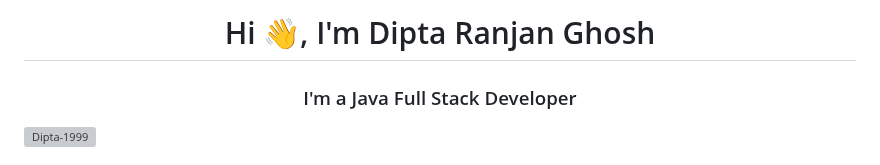
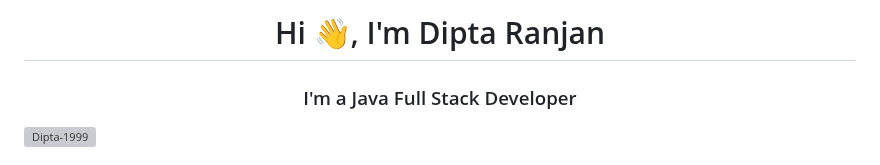
Before and after one commit to Dipta-1999/Dipta-1999, a Markdown page: README.md, the part around the change. Drawn GitHub-style; grey boxes are pictures that could not be loaded.

```diff
--- a/README.md
+++ b/README.md
@@ -1,4 +1,4 @@
-<h1 align="center">Hi 👋, I'm Dipta Ranjan Ghosh</h1>
+<h1 align="center">Hi 👋, I'm Dipta Ranjan</h1>
 <h3 align="center">I'm a Java Full Stack Developer</h3>
 
 <p align="left"> <img src="https://komarev.com/ghpvc/?username=Dipta-1999&label=Profile%20views&color=0e75b6&style=flat" alt="Dipta-1999" /> </p>
```
